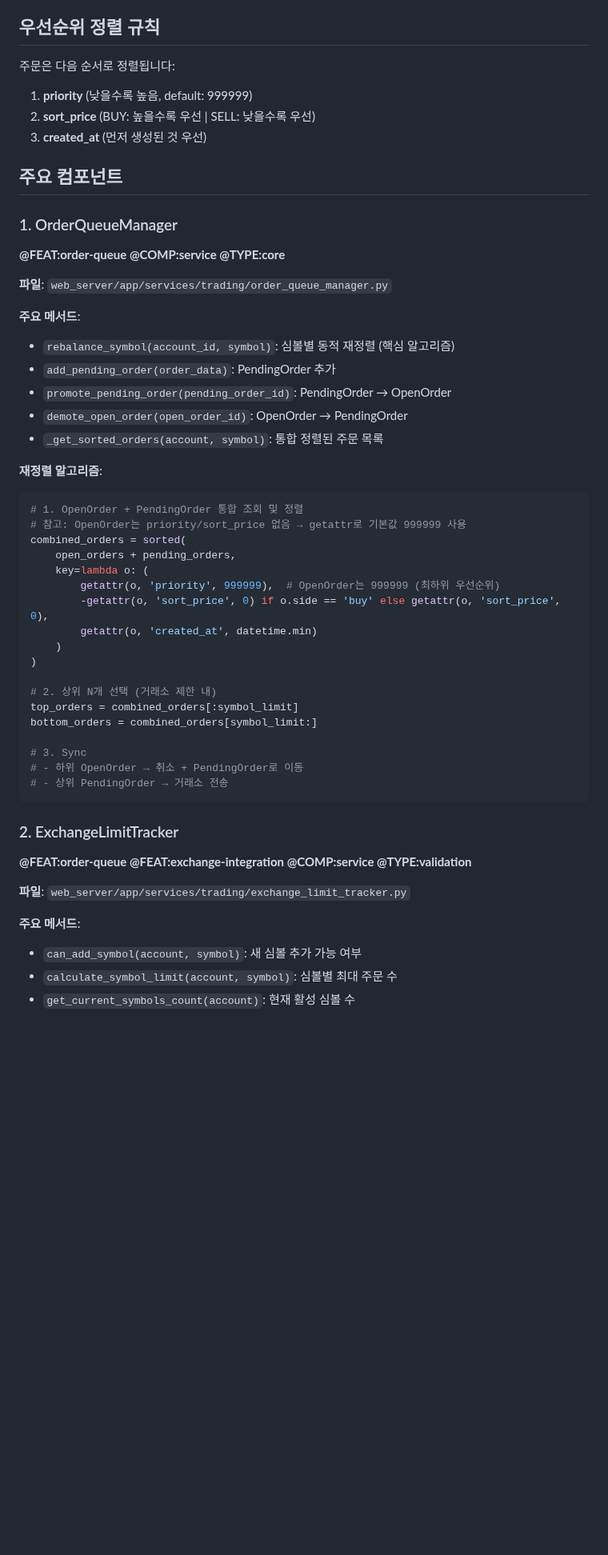
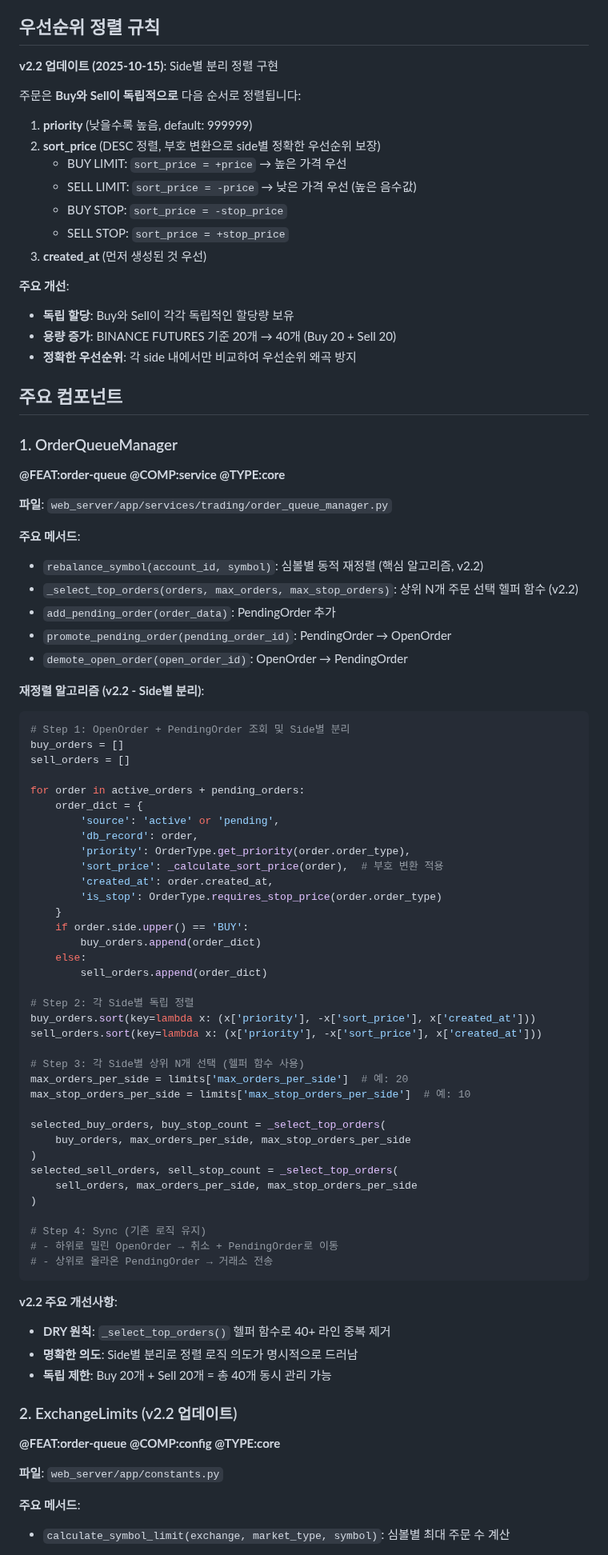
Before and after one commit to binee108/webserver, a Markdown page: docs/features/order-queue-system.md, the part around one of its changes. Shown at 80% size. GitHub-like rendering; blank space fills up the shorter version.

Commit message:
docs: order-queue-system.md v2.2 업데이트
주요 변경사항:
1. 우선순위 정렬 규칙 섹션 업데이트
   - Side별 분리 정렬 설명 추가
   - sort_price 부호 변환 로직 상세 설명
   - 독립 할당 및 용량 증가 명시

2. 재정렬 알고리즘 섹션 전면 개편
   - v2.2 Side별 분리 로직 반영
   - _select_top_orders() 헬퍼 함수 추가
   - Step-by-step 알고리즘 설명 (4단계)
   - DRY 원칙 적용 사항 명시

3. ExchangeLimits 섹션 신규 작성
   - BREAKING CHANGE 문서화
   - 반환값 구조 변경 (4개 키)
   - 거래소별 제한 비교표 추가 (v2.0 vs v2.2)
   - 용량 증가 효과 명시 (+100%)

4. 버전 정보 업데이트
   - Version: 2.2.0
   - Last Updated: 2025-10-15
   - 주요 변경사항 요약 추가

개선 효과:
- Side별 독립 정렬 로직 완전 문서화
- BREAKING CHANGE 명확히 설명
- 실제 코드와 문서 일치성 확보
- 용량 증가 (20→40개) 및 성능 개선 명시

🤖 Generated with [Claude Code](https://claude.com/claude-code)

Co-Authored-By: Claude <noreply@anthropic.com>

````diff
--- a/docs/features/order-queue-system.md
+++ b/docs/features/order-queue-system.md
@@ -29,11 +29,22 @@
 
 ## 우선순위 정렬 규칙
 
-주문은 다음 순서로 정렬됩니다:
+**v2.2 업데이트 (2025-10-15)**: Side별 분리 정렬 구현
+
+주문은 **Buy와 Sell이 독립적으로** 다음 순서로 정렬됩니다:
 
 1. **priority** (낮을수록 높음, default: 999999)
-2. **sort_price** (BUY: 높을수록 우선 | SELL: 낮을수록 우선)
+2. **sort_price** (DESC 정렬, 부호 변환으로 side별 정확한 우선순위 보장)
+   - BUY LIMIT: `sort_price = +price` → 높은 가격 우선
+   - SELL LIMIT: `sort_price = -price` → 낮은 가격 우선 (높은 음수값)
+   - BUY STOP: `sort_price = -stop_price`
+   - SELL STOP: `sort_price = +stop_price`
 3. **created_at** (먼저 생성된 것 우선)
+
+**주요 개선**:
+- **독립 할당**: Buy와 Sell이 각각 독립적인 할당량 보유
+- **용량 증가**: BINANCE FUTURES 기준 20개 → 40개 (Buy 20 + Sell 20)
+- **정확한 우선순위**: 각 side 내에서만 비교하여 우선순위 왜곡 방지
 
 ## 주요 컴포넌트
 
@@ -43,41 +54,62 @@
 **파일**: `web_server/app/services/trading/order_queue_manager.py`
 
 **주요 메서드**:
-- `rebalance_symbol(account_id, symbol)`: 심볼별 동적 재정렬 (핵심 알고리즘)
+- `rebalance_symbol(account_id, symbol)`: 심볼별 동적 재정렬 (핵심 알고리즘, v2.2)
+- `_select_top_orders(orders, max_orders, max_stop_orders)`: 상위 N개 주문 선택 헬퍼 함수 (v2.2)
 - `add_pending_order(order_data)`: PendingOrder 추가
 - `promote_pending_order(pending_order_id)`: PendingOrder → OpenOrder
 - `demote_open_order(open_order_id)`: OpenOrder → PendingOrder
-- `_get_sorted_orders(account, symbol)`: 통합 정렬된 주문 목록
 
-**재정렬 알고리즘**:
+**재정렬 알고리즘 (v2.2 - Side별 분리)**:
 ```python
-# 1. OpenOrder + PendingOrder 통합 조회 및 정렬
-# 참고: OpenOrder는 priority/sort_price 없음 → getattr로 기본값 999999 사용
-combined_orders = sorted(
-    open_orders + pending_orders,
-    key=lambda o: (
-        getattr(o, 'priority', 999999),  # OpenOrder는 999999 (최하위 우선순위)
-        -getattr(o, 'sort_price', 0) if o.side == 'buy' else getattr(o, 'sort_price', 0),
-        getattr(o, 'created_at', datetime.min)
-    )
+# Step 1: OpenOrder + PendingOrder 조회 및 Side별 분리
+buy_orders = []
+sell_orders = []
+
+for order in active_orders + pending_orders:
+    order_dict = {
+        'source': 'active' or 'pending',
+        'db_record': order,
+        'priority': OrderType.get_priority(order.order_type),
+        'sort_price': _calculate_sort_price(order),  # 부호 변환 적용
+        'created_at': order.created_at,
+        'is_stop': OrderType.requires_stop_price(order.order_type)
+    }
+    if order.side.upper() == 'BUY':
+        buy_orders.append(order_dict)
+    else:
+        sell_orders.append(order_dict)
+
+# Step 2: 각 Side별 독립 정렬
+buy_orders.sort(key=lambda x: (x['priority'], -x['sort_price'], x['created_at']))
+sell_orders.sort(key=lambda x: (x['priority'], -x['sort_price'], x['created_at']))
+
+# Step 3: 각 Side별 상위 N개 선택 (헬퍼 함수 사용)
+max_orders_per_side = limits['max_orders_per_side']  # 예: 20
+max_stop_orders_per_side = limits['max_stop_orders_per_side']  # 예: 10
+
+selected_buy_orders, buy_stop_count = _select_top_orders(
+    buy_orders, max_orders_per_side, max_stop_orders_per_side
+)
+selected_sell_orders, sell_stop_count = _select_top_orders(
+    sell_orders, max_orders_per_side, max_stop_orders_per_side
 )
 
-# 2. 상위 N개 선택 (거래소 제한 내)
-top_orders = combined_orders[:symbol_limit]
-bottom_orders = combined_orders[symbol_limit:]
-
-# 3. Sync
-# - 하위 OpenOrder → 취소 + PendingOrder로 이동
-# - 상위 PendingOrder → 거래소 전송
+# Step 4: Sync (기존 로직 유지)
+# - 하위로 밀린 OpenOrder → 취소 + PendingOrder로 이동
+# - 상위로 올라온 PendingOrder → 거래소 전송
 ```
 
-### 2. ExchangeLimitTracker
-**@FEAT:order-queue @FEAT:exchange-integration @COMP:service @TYPE:validation**
+**v2.2 주요 개선사항**:
+- **DRY 원칙**: `_select_top_orders()` 헬퍼 함수로 40+ 라인 중복 제거
+- **명확한 의도**: Side별 분리로 정렬 로직 의도가 명시적으로 드러남
+- **독립 제한**: Buy 20개 + Sell 20개 = 총 40개 동시 관리 가능
 
-**파일**: `web_server/app/services/trading/exchange_limit_tracker.py`
+### 2. ExchangeLimits (v2.2 업데이트)
+**@FEAT:order-queue @COMP:config @TYPE:core**
+
+**파일**: `web_server/app/constants.py`
 
 **주요 메서드**:
-- `can_add_symbol(account, symbol)`: 새 심볼 추가 가능 여부
-- `calculate_symbol_limit(account, symbol)`: 심볼별 최대 주문 수
-- `get_current_symbols_count(account)`: 현재 활성 심볼 수
+- `calculate_symbol_limit(exchange, market_type, symbol)`: 심볼별 최대 주문 수 계산
 
````
Also changed, not shown: other parts of docs/features/order-queue-system.md (+31 -9 lines).
